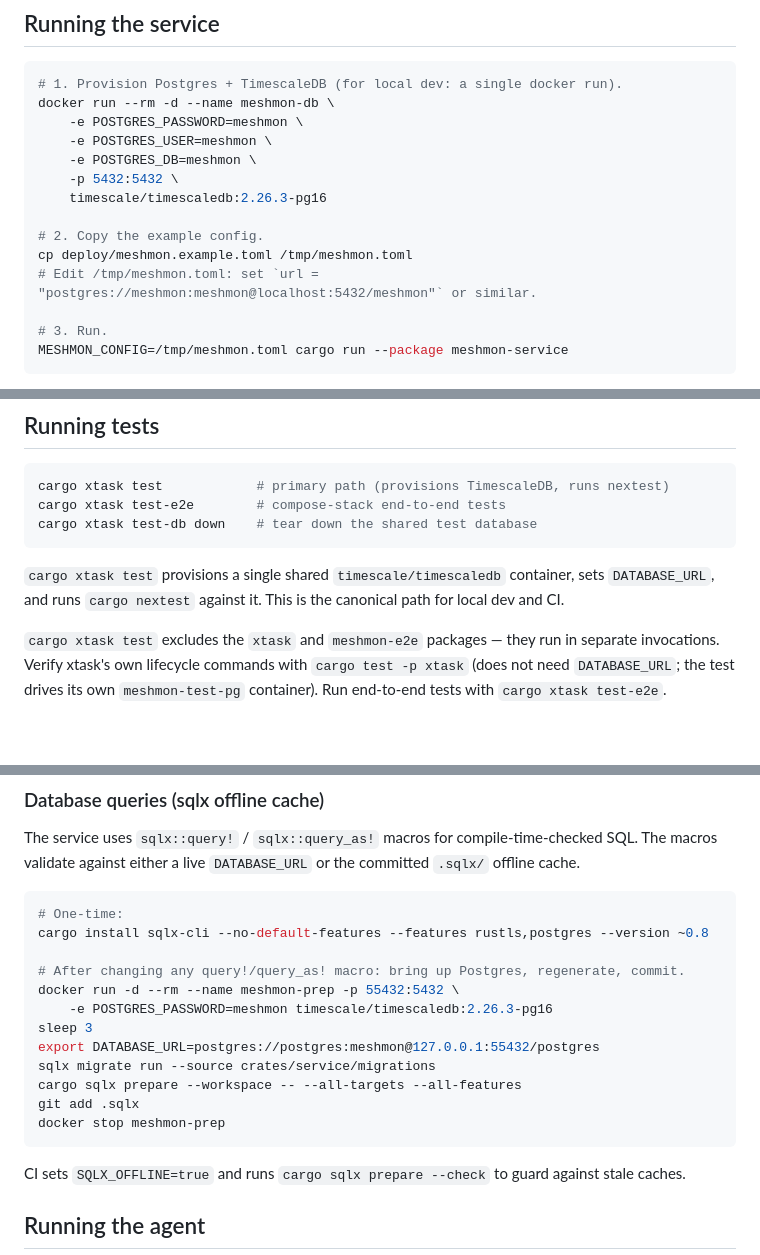
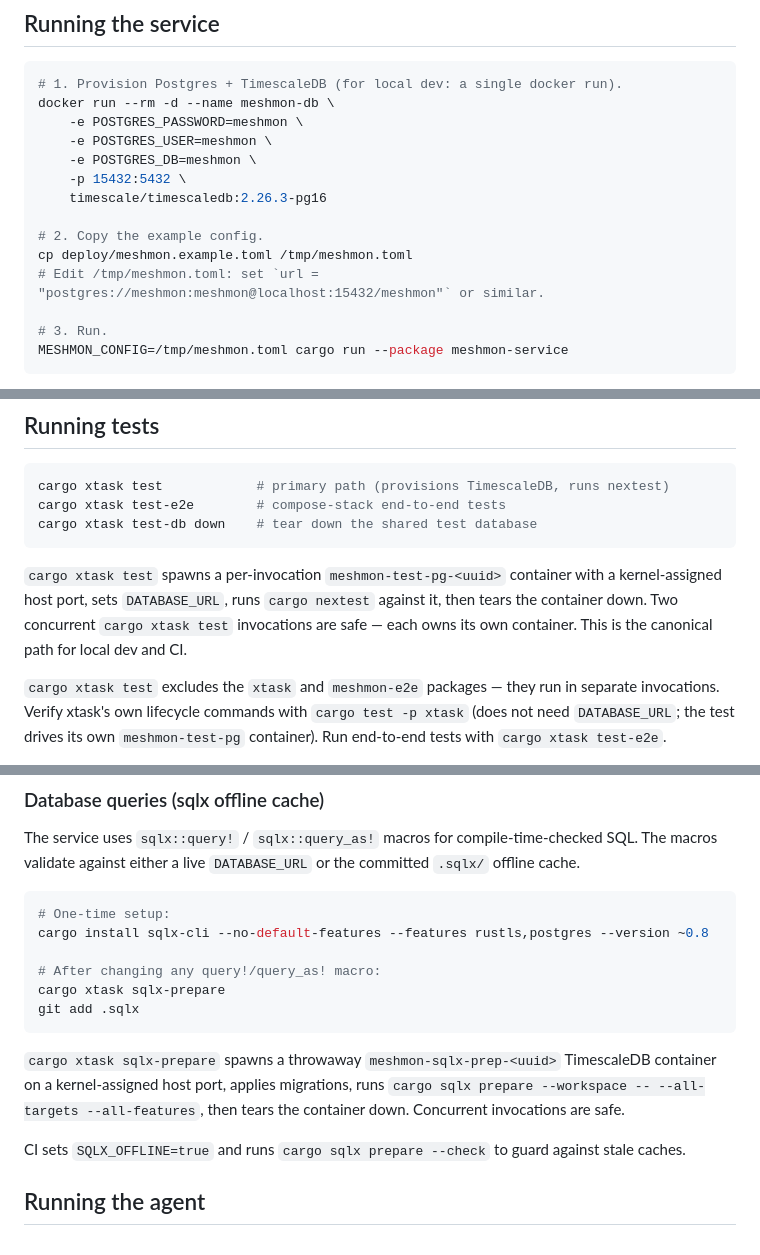
Before and after one commit to w3champions/meshmon, a Markdown page: README.md, 3 parts joined by grey strips. Drawn GitHub-style; blank space fills up the shorter version.

Commit message:
docs(readme): bump dev DB port to 15432 + replace sqlx-prepare recipe

````diff
--- a/README.md
+++ b/README.md
@@ -172,12 +172,12 @@ docker run --rm -d --name meshmon-db \
     -e POSTGRES_PASSWORD=meshmon \
     -e POSTGRES_USER=meshmon \
     -e POSTGRES_DB=meshmon \
-    -p 5432:5432 \
+    -p 15432:5432 \
     timescale/timescaledb:2.26.3-pg16
 
 # 2. Copy the example config.
 cp deploy/meshmon.example.toml /tmp/meshmon.toml
-# Edit /tmp/meshmon.toml: set `url = "postgres://meshmon:meshmon@localhost:5432/meshmon"` or similar.
+# Edit /tmp/meshmon.toml: set `url = "postgres://meshmon:meshmon@localhost:15432/meshmon"` or similar.
 
 # 3. Run.
 MESHMON_CONFIG=/tmp/meshmon.toml cargo run --package meshmon-service
@@ -261,9 +261,11 @@ cargo xtask test-e2e        # compose-stack end-to-end tests
 cargo xtask test-db down    # tear down the shared test database
 ```
 
-`cargo xtask test` provisions a single shared `timescale/timescaledb`
-container, sets `DATABASE_URL`, and runs `cargo nextest` against it. This
-is the canonical path for local dev and CI.
+`cargo xtask test` spawns a per-invocation `meshmon-test-pg-<uuid>`
+container with a kernel-assigned host port, sets `DATABASE_URL`, runs
+`cargo nextest` against it, then tears the container down. Two
+concurrent `cargo xtask test` invocations are safe — each owns its own
+container. This is the canonical path for local dev and CI.
 
 `cargo xtask test` excludes the `xtask` and `meshmon-e2e` packages —
 they run in separate invocations. Verify xtask's own lifecycle commands
@@ -291,19 +293,18 @@ cargo test -p meshmon-service --test migrations
 The service uses `sqlx::query!` / `sqlx::query_as!` macros for compile-time-checked SQL. The macros validate against either a live `DATABASE_URL` or the committed `.sqlx/` offline cache.
 
 ```bash
-# One-time:
+# One-time setup:
 cargo install sqlx-cli --no-default-features --features rustls,postgres --version ~0.8
 
-# After changing any query!/query_as! macro: bring up Postgres, regenerate, commit.
-docker run -d --rm --name meshmon-prep -p 55432:5432 \
-    -e POSTGRES_PASSWORD=meshmon timescale/timescaledb:2.26.3-pg16
-sleep 3
-export DATABASE_URL=postgres://postgres:meshmon@127.0.0.1:55432/postgres
-sqlx migrate run --source crates/service/migrations
-cargo sqlx prepare --workspace -- --all-targets --all-features
+# After changing any query!/query_as! macro:
+cargo xtask sqlx-prepare
 git add .sqlx
-docker stop meshmon-prep
 ```
+
+`cargo xtask sqlx-prepare` spawns a throwaway `meshmon-sqlx-prep-<uuid>`
+TimescaleDB container on a kernel-assigned host port, applies migrations,
+runs `cargo sqlx prepare --workspace -- --all-targets --all-features`,
+then tears the container down. Concurrent invocations are safe.
 
 CI sets `SQLX_OFFLINE=true` and runs `cargo sqlx prepare --check` to guard against stale caches.
 
````
